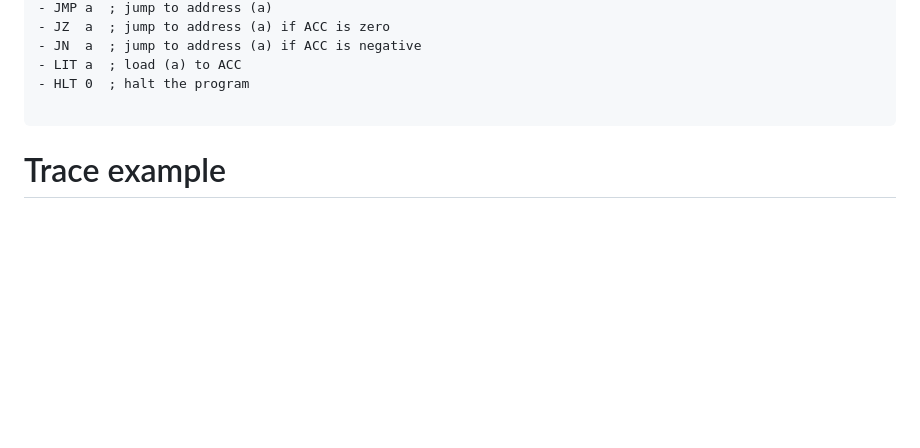
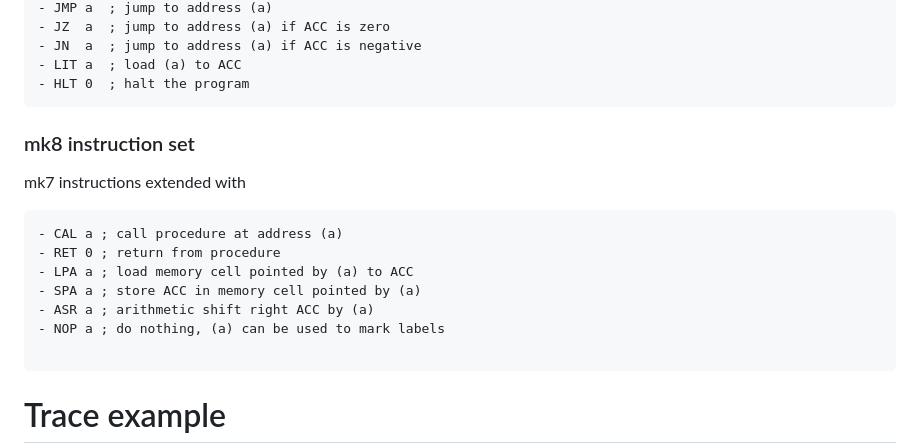
Before and after one commit to mobarski/vimes2, a Markdown page: README.md, the part around the change. Rendered like a GitHub page; blank space fills up the shorter version.

Commit message:
mk8 idea

````diff
--- a/README.md
+++ b/README.md
@@ -178,6 +178,21 @@ Extension 3 - ALU extension (common ops)
 - JN  a  ; jump to address (a) if ACC is negative
 - LIT a  ; load (a) to ACC
 - HLT 0  ; halt the program
+```
+
+
+
+### mk8 instruction set
+
+mk7 instructions extended with
+
+```
+- CAL a ; call procedure at address (a)
+- RET 0 ; return from procedure
+- LPA a ; load memory cell pointed by (a) to ACC
+- SPA a ; store ACC in memory cell pointed by (a)
+- ASR a ; arithmetic shift right ACC by (a)
+- NOP a ; do nothing, (a) can be used to mark labels
 
 ```
 
````
